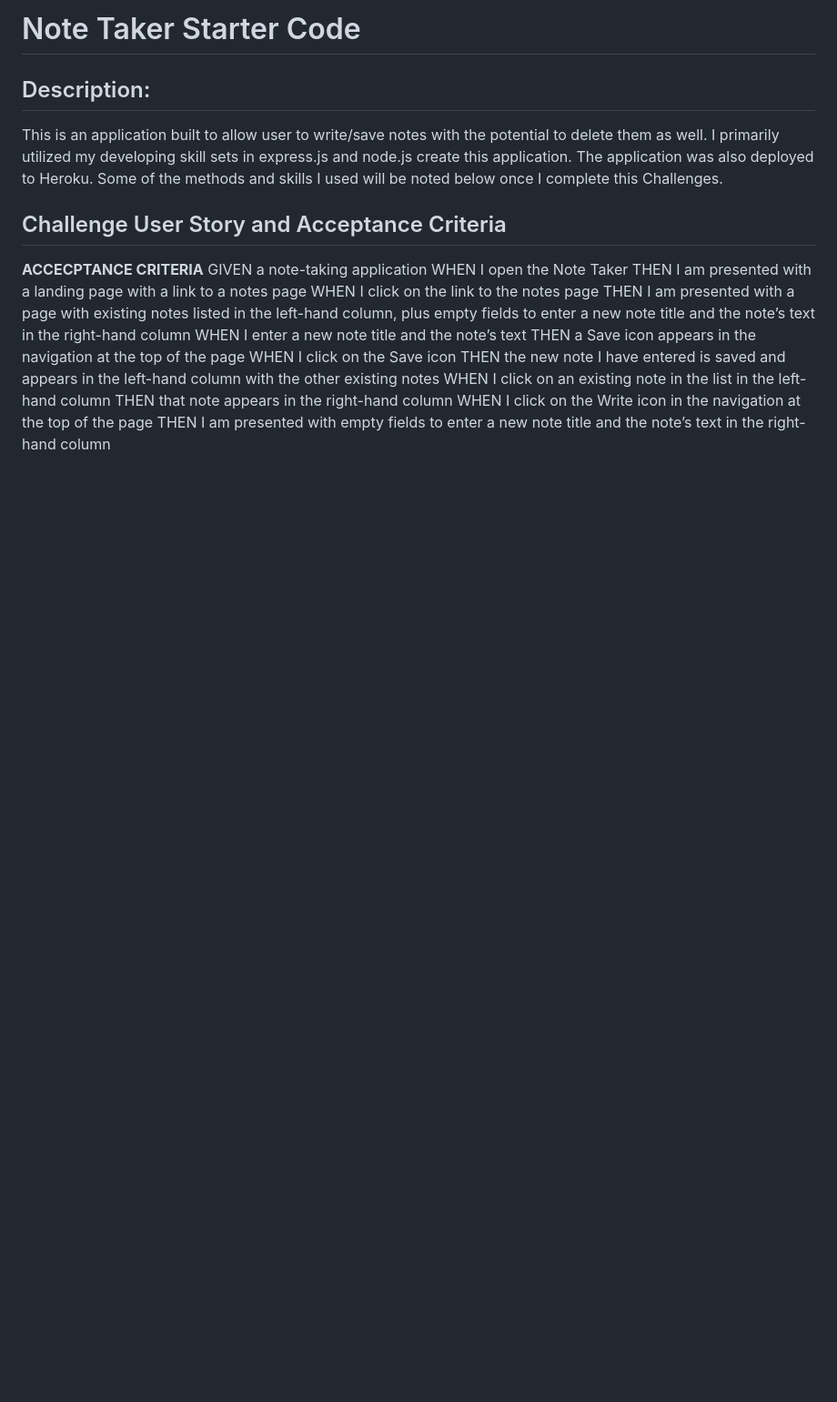
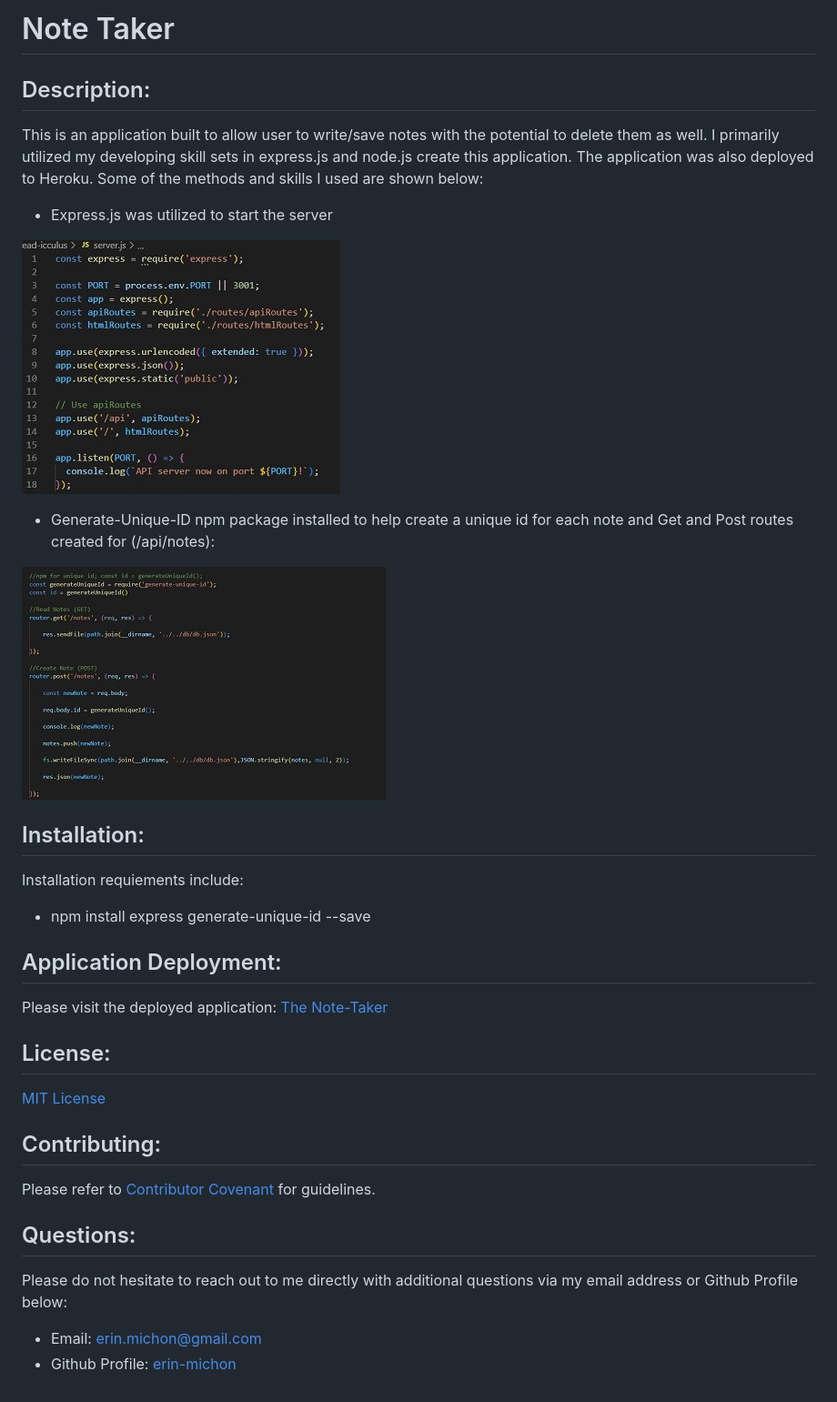
Before and after one commit to erin-michon/read-icculus, a Markdown page: README.md, the part around the change. Shown: that part at 91% size. GitHub-like rendering; pictures changed too: public/assets/images/server.JPG (added), public/assets/images/unique.JPG (added); blank space fills up the shorter version.

```diff
--- a/README.md
+++ b/README.md
@@ -1,21 +1,33 @@
-# Note Taker Starter Code
+# Note Taker
 
 ## Description:
-This is an application built to allow user to write/save notes with the potential to delete them as well.  I primarily utilized my developing skill sets in express.js and node.js create this application.  The application was also deployed to Heroku.  Some of the methods and skills I used will be noted below once I complete this Challenges.
+This is an application built to allow user to write/save notes with the potential to delete them as well.  I primarily utilized my developing skill sets in express.js and node.js create this application.  The application was also deployed to Heroku.  Some of the methods and skills I used are shown below:
 
-## Challenge User Story and Acceptance Criteria
+* Express.js was utilized to start the server
 
-**ACCECPTANCE CRITERIA**
-GIVEN a note-taking application
-WHEN I open the Note Taker
-THEN I am presented with a landing page with a link to a notes page
-WHEN I click on the link to the notes page
-THEN I am presented with a page with existing notes listed in the left-hand column, plus empty fields to enter a new note title and the note’s text in the right-hand column
-WHEN I enter a new note title and the note’s text
-THEN a Save icon appears in the navigation at the top of the page
-WHEN I click on the Save icon
-THEN the new note I have entered is saved and appears in the left-hand column with the other existing notes
-WHEN I click on an existing note in the list in the left-hand column
-THEN that note appears in the right-hand column
-WHEN I click on the Write icon in the navigation at the top of the page
-THEN I am presented with empty fields to enter a new note title and the note’s text in the right-hand column
+![image info](./public/assets/images/server.JPG)
+
+* Generate-Unique-ID npm package installed to help create a unique id for each note and Get and Post routes created for (/api/notes):
+
+![image info](./public/assets/images/unique.JPG)
+
+## Installation:
+Installation requiements include:
+
+* npm install express generate-unique-id --save
+
+## Application Deployment:
+
+Please visit the deployed application: [The Note-Taker](https://murmuring-sands-28795.herokuapp.com/)
+
+## License:
+[MIT License](https://choosealicense.com/licenses/mit/)
+
+## Contributing:
+Please refer to [Contributor Covenant](https://www.contributor-covenant.org/) for guidelines.
+
+## Questions:
+Please do not hesitate to reach out to me directly with additional questions via my email address or Github Profile below:
+
+* Email: [erin.michon@gmail.com](mailto:erin.michon@gmail.com)
+* Github Profile: [erin-michon](https://github.com/erin-michon)
```
Also changed, not shown: 2 other files.
